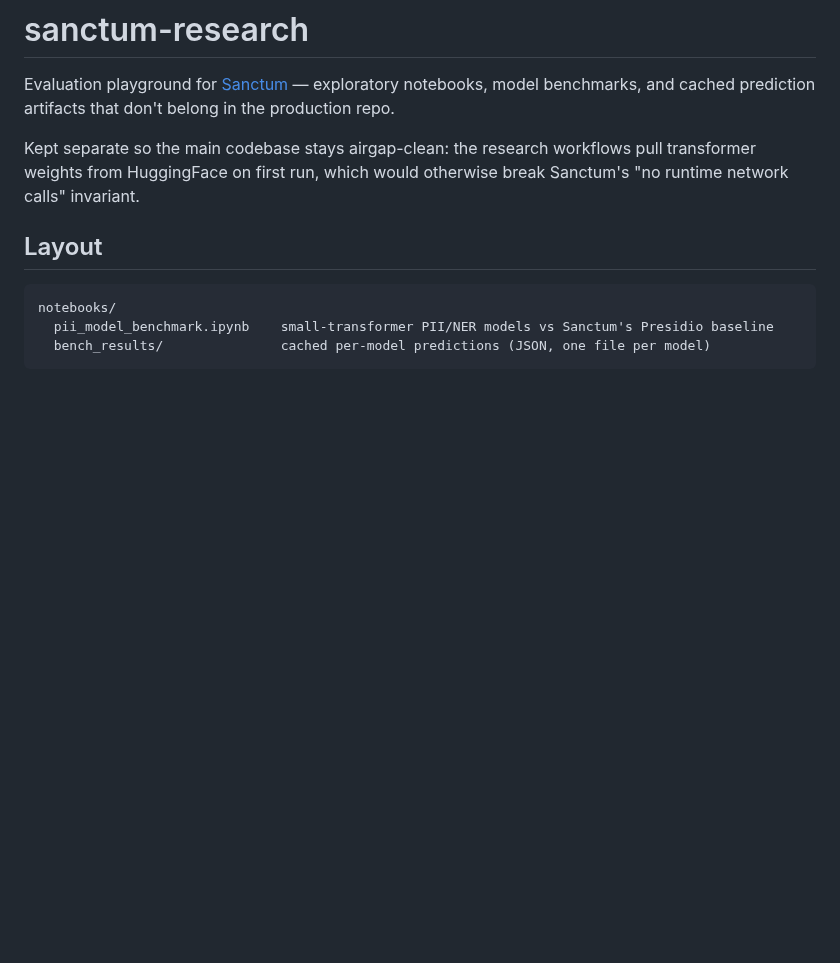
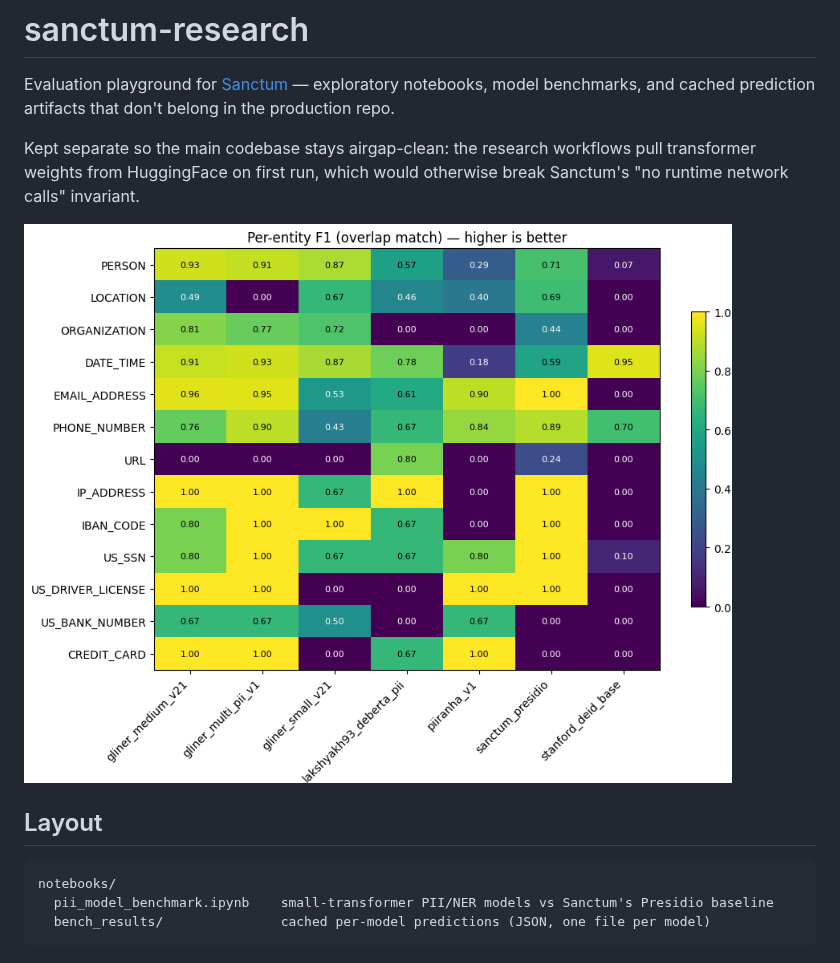
Before and after one commit to FilippoTonci/sanctum-research, a Markdown page: README.md, the part around the change. Rendered like a GitHub page; pictures changed too: assets/heatmap.png (added); blank space fills up the shorter version.

```diff
--- a/README.md
+++ b/README.md
@@ -8,6 +8,9 @@ Kept separate so the main codebase stays airgap-clean: the research
 workflows pull transformer weights from HuggingFace on first run,
 which would otherwise break Sanctum's "no runtime network calls"
 invariant.
+
+![Example Results](/assets/heatmap.png)
+
 
 ## Layout
 
```
Also changed, not shown: 1 other file.
